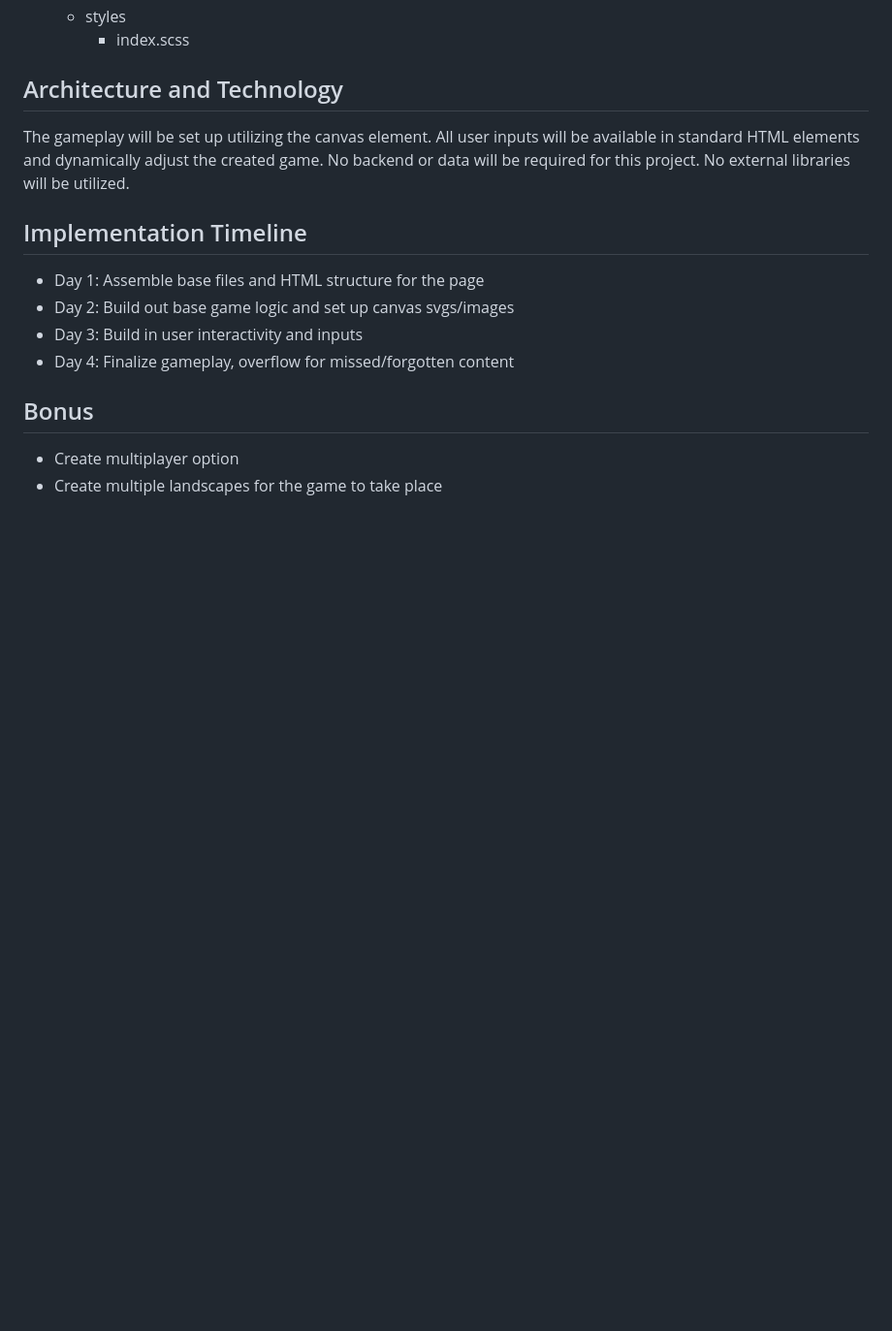
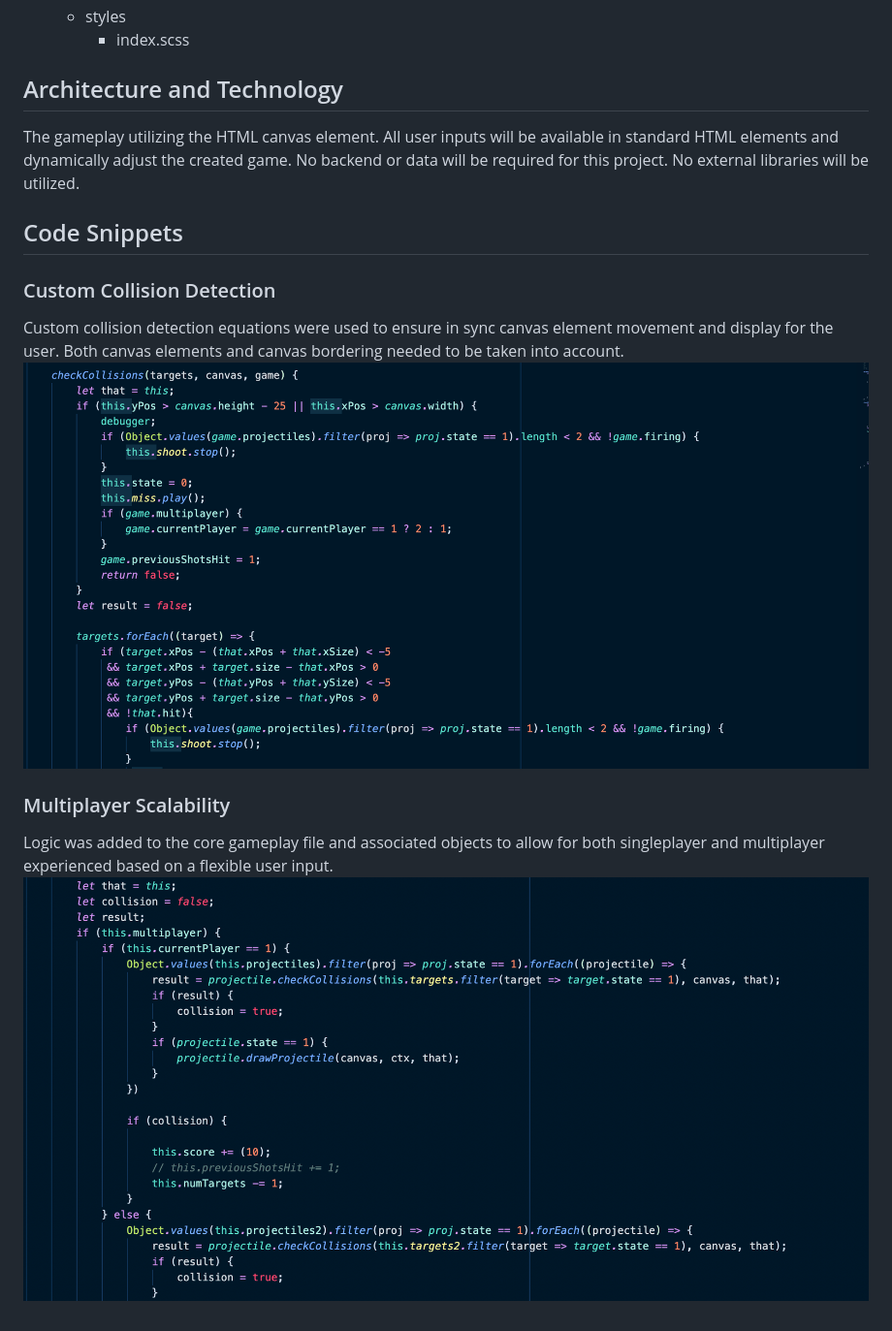
Before and after one commit to robbal5/Marksman, a Markdown page: README.md, the part around the change printed below. Shown: that part at 97% size. Drawn GitHub-style; pictures changed too: images/collision_detection.png (added), images/multiplayer.png (added); blank space fills up the shorter version.

```diff
--- a/README.md
+++ b/README.md
@@ -42,14 +43,14 @@ In addition, this project will include:
 
 
 ## Architecture and Technology
-The gameplay will be set up utilizing the canvas element. All user inputs will be available in standard HTML elements and dynamically adjust the created game. No backend or data will be required for this project. No external libraries will be utilized.
+The gameplay utilizing the HTML canvas element. All user inputs will be available in standard HTML elements and dynamically adjust the created game. No backend or data will be required for this project. No external libraries will be utilized.
 
-## Implementation Timeline
-* Day 1: Assemble base files and HTML structure for the page
-* Day 2: Build out base game logic and set up canvas svgs/images
-* Day 3: Build in user interactivity and inputs
-* Day 4: Finalize gameplay, overflow for missed/forgotten content
+## Code Snippets
 
-## Bonus
-* Create multiplayer option
-* Create multiple landscapes for the game to take place
+### Custom Collision Detection
+Custom collision detection equations were used to ensure in sync canvas element movement and display for the user. Both canvas elements and canvas bordering needed to be taken into account.
+![image info](./images/collision_detection.png)
+
+### Multiplayer Scalability
+Logic was added to the core gameplay file and associated objects to allow for both singleplayer and multiplayer experienced based on a flexible user input.
+![image info](./images/multiplayer.png)
```
Also changed, not shown: other parts of README.md (+7 -6 lines), images/marksman_display.png (added), 1 other file.
